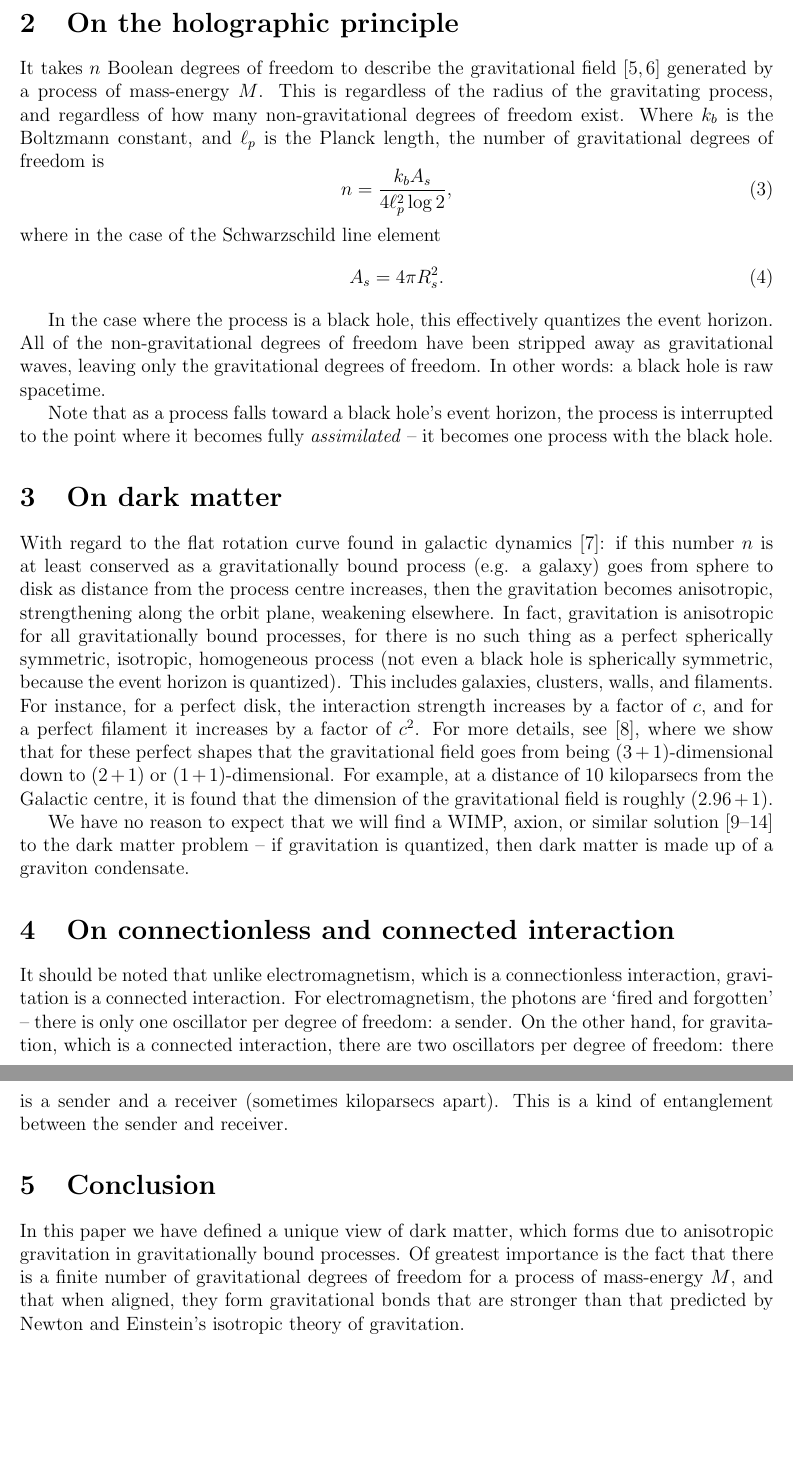
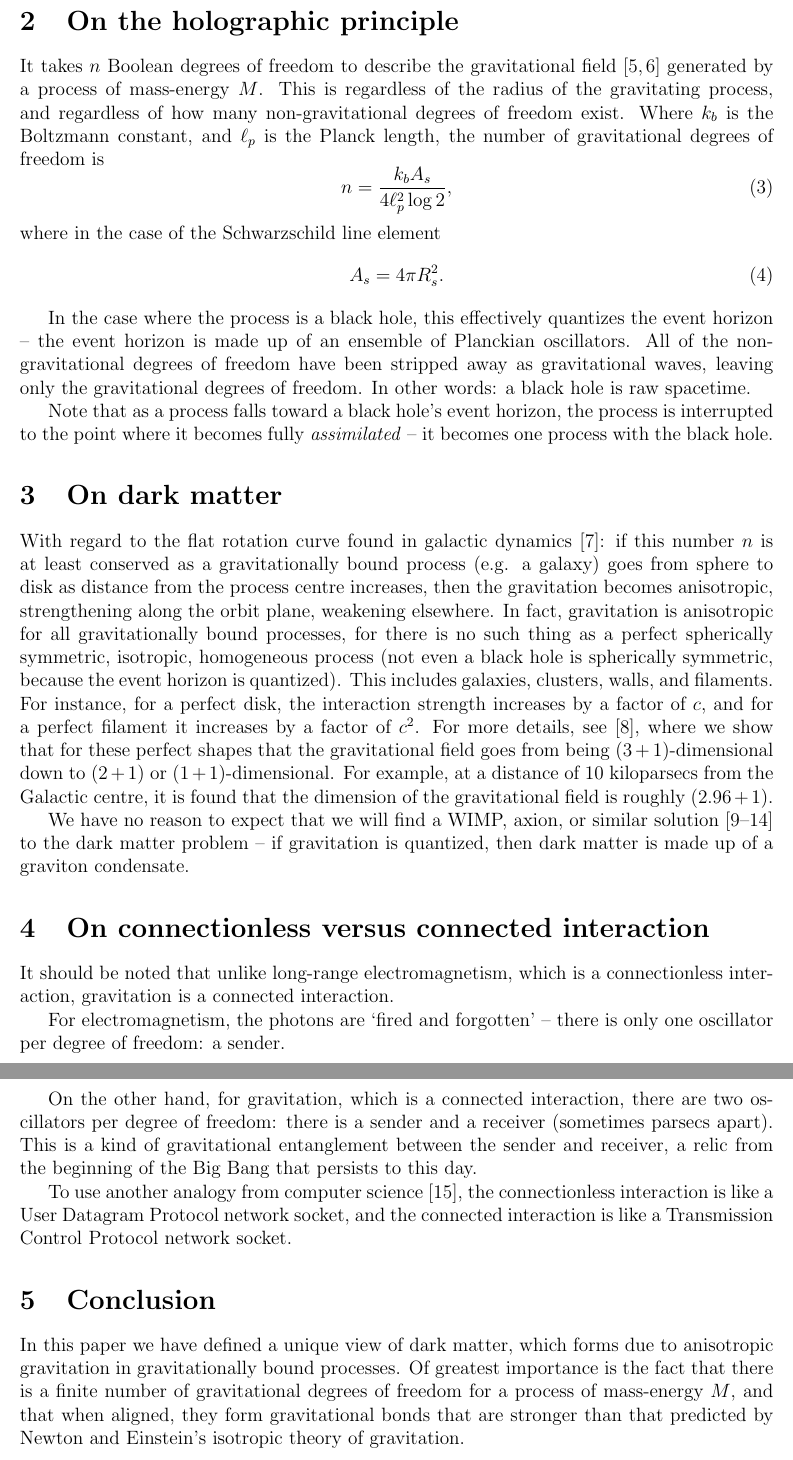
Before and after one commit to sjhalayka/papers, a LaTeX paper (anisotropic gravitation/bezier_escape.tex): two parts of pages 2 and 3 of 3 before the commit and two parts of pages 2 and 3 of 4 after it, joined at a grey line, cut so that both start at the same text, the shorter picture padded with empty space. Compiled offline with pdfLaTeX.

Commit message:
Add files via upload

```diff
--- a/anisotropic gravitation/bezier_escape.tex
+++ b/anisotropic gravitation/bezier_escape.tex
@@ -76,7 +76,7 @@ where in the case of the Schwarzschild line element
 A_s = 4 \pi R_s^2.
 \end{equation}
 
-In the case where the process is a black hole, this effectively quantizes the event horizon.
+In the case where the process is a black hole, this effectively quantizes the event horizon -- the event horizon is made up of an ensemble of Planckian oscillators.
 All of the non-gravitational degrees of freedom have been stripped away as gravitational waves, leaving only the gravitational degrees of freedom.
 In other words: a black hole is raw spacetime.
 
@@ -97,11 +97,15 @@ For example, at a distance of $10$ kiloparsecs from the Galactic centre, it is f
 We have no reason to expect that we will find a WIMP, axion, or similar solution \cite{berger, aalbers, quiskamp, haipeng, hui, ackerman} to the dark matter problem -- if gravitation is quantized, then dark matter is made up of a graviton condensate.
 
 
-\section{On connectionless and connected interaction}
-It should be noted that unlike electromagnetism, which is a connectionless interaction, gravitation is a connected interaction.
+\section{On connectionless versus connected interaction}
+It should be noted that unlike long-range electromagnetism, which is a connectionless interaction, gravitation is a connected interaction.
+
 For electromagnetism, the photons are `fired and forgotten' -- there is only one oscillator per degree of freedom: a sender.
-On the other hand, for gravitation, which is a connected interaction, there are two oscillators per degree of freedom: there is a sender and a receiver (sometimes kiloparsecs apart).
-This is a kind of entanglement between the sender and receiver.
+
+On the other hand, for gravitation, which is a connected interaction, there are two oscillators per degree of freedom: there is a sender and a receiver (sometimes parsecs apart).
+This is a kind of gravitational entanglement between the sender and receiver, a relic from the beginning of the Big Bang that persists to this day.
+
+To use another analogy from computer science \cite{stevens}, the connectionless interaction is like a User Datagram Protocol network socket, and the connected interaction is like a Transmission Control Protocol network socket.
 
 
 
@@ -112,7 +116,7 @@ Of greatest importance is the fact that there is a finite number of gravitationa
 
 
 
-
+\pagebreak
 
 
 
```
Also changed, not shown: anisotropic gravitation/bezier_escape.pdf, anisotropic gravitation/bezier_escape.tex (3 more changed lines), 2 other files.
